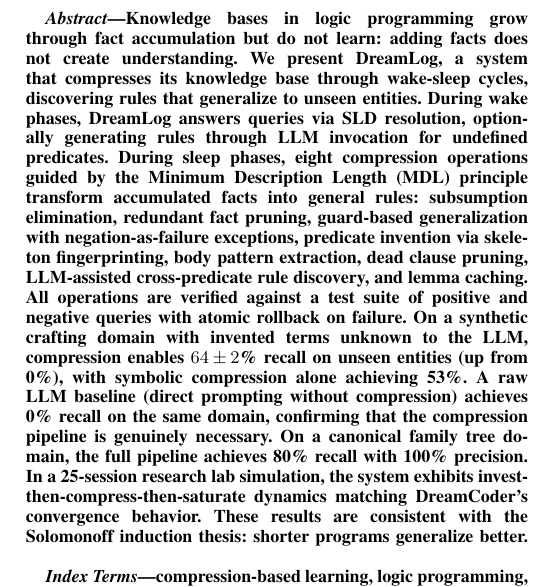
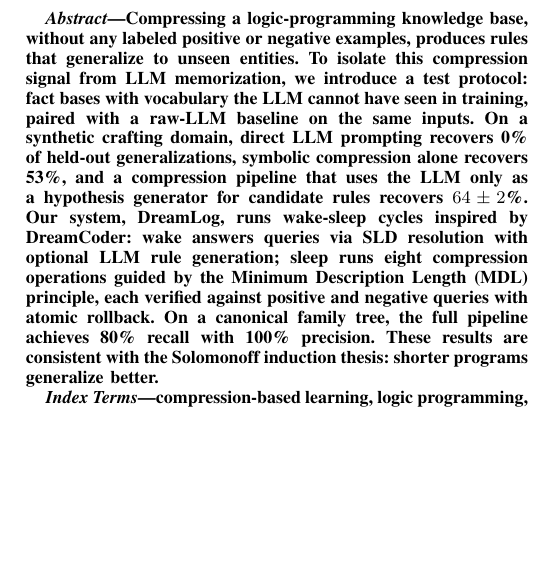
Before and after one commit to queelius/dreamlog, a LaTeX paper (paper/dreamlog_paper.tex): part of one column of page 1 of 9, cut at the place of the change, the shorter picture padded with empty space. Compiled offline with pdfLaTeX.

Commit message:
paper: sharpen abstract to lead with thesis, not system name
The first review flagged 'abstract lists 8 operations, buries the
key result.' This revision leads with the claim: compressing a
logic-programming KB without labeled examples produces rules that
generalize to unseen entities. DreamLog appears in sentence 4 as
the instrument; the numbers (0% raw LLM, 53% symbolic, 64% full
pipeline) appear in sentence 3 where they do the heavy lifting.

Also: 'without any labeled positive or negative examples' replaces
'unsupervised rule learning' to avoid ML-generalist misreading as
a clustering concept. Makes the contrast with Popper/Metagol
explicit in a single phrase.

Clean build, 9 pages, zero warnings.

Co-Authored-By: Claude Opus 4.7 (1M context) <noreply@anthropic.com>

```diff
--- a/paper/dreamlog_paper.tex
+++ b/paper/dreamlog_paper.tex
@@ -32,7 +32,7 @@
 %%% ===================================================================
 
 \begin{abstract}
-Knowledge bases in logic programming grow through fact accumulation but do not learn: adding facts does not create understanding. We present DreamLog, a system that compresses its knowledge base through wake-sleep cycles, discovering rules that generalize to unseen entities. During wake phases, DreamLog answers queries via SLD resolution, optionally generating rules through LLM invocation for undefined predicates. During sleep phases, eight compression operations guided by the Minimum Description Length (MDL) principle transform accumulated facts into general rules: subsumption elimination, redundant fact pruning, guard-based generalization with negation-as-failure exceptions, predicate invention via skeleton fingerprinting, body pattern extraction, dead clause pruning, LLM-assisted cross-predicate rule discovery, and lemma caching. All operations are verified against a test suite of positive and negative queries with atomic rollback on failure. On a synthetic crafting domain with invented terms unknown to the LLM, compression enables $64 \pm 2$\% recall on unseen entities (up from 0\%), with symbolic compression alone achieving 53\%. A raw LLM baseline (direct prompting without compression) achieves 0\% recall on the same domain, confirming that the compression pipeline is genuinely necessary. On a canonical family tree domain, the full pipeline achieves 80\% recall with 100\% precision. In a 25-session research lab simulation, the system exhibits invest-then-compress-then-saturate dynamics matching DreamCoder's convergence behavior. These results are consistent with the Solomonoff induction thesis: shorter programs generalize better.
+Compressing a logic-programming knowledge base, without any labeled positive or negative examples, produces rules that generalize to unseen entities. To isolate this compression signal from LLM memorization, we introduce a test protocol: fact bases with vocabulary the LLM cannot have seen in training, paired with a raw-LLM baseline on the same inputs. On a synthetic crafting domain, direct LLM prompting recovers 0\% of held-out generalizations, symbolic compression alone recovers 53\%, and a compression pipeline that uses the LLM only as a hypothesis generator for candidate rules recovers $64 \pm 2$\%. Our system, DreamLog, runs wake-sleep cycles inspired by DreamCoder: wake answers queries via SLD resolution with optional LLM rule generation; sleep runs eight compression operations guided by the Minimum Description Length (MDL) principle, each verified against positive and negative queries with atomic rollback. On a canonical family tree, the full pipeline achieves 80\% recall with 100\% precision. These results are consistent with the Solomonoff induction thesis: shorter programs generalize better.
 \end{abstract}
 
 \begin{IEEEkeywords}
```
Also changed, not shown: paper/dreamlog_paper.pdf, 1 other file.
